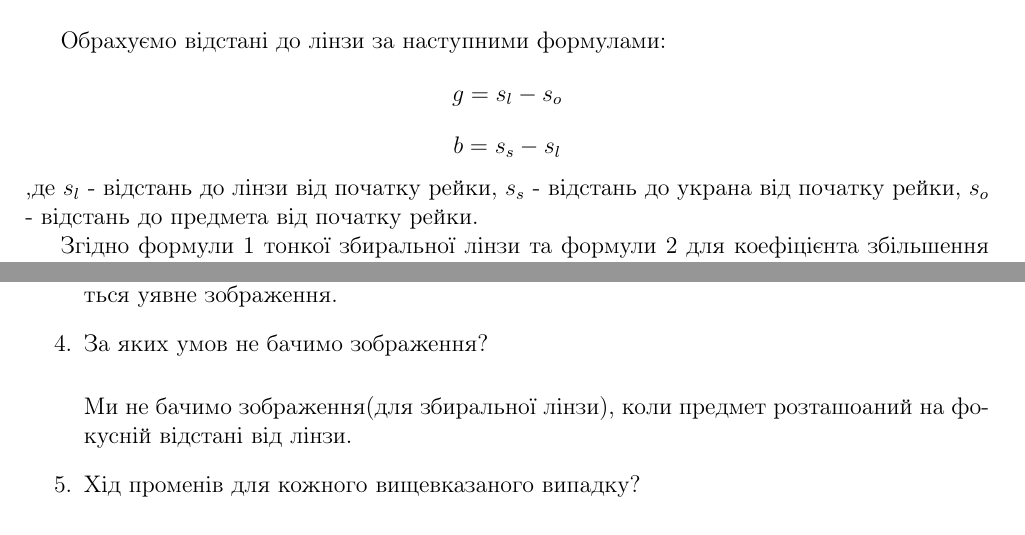
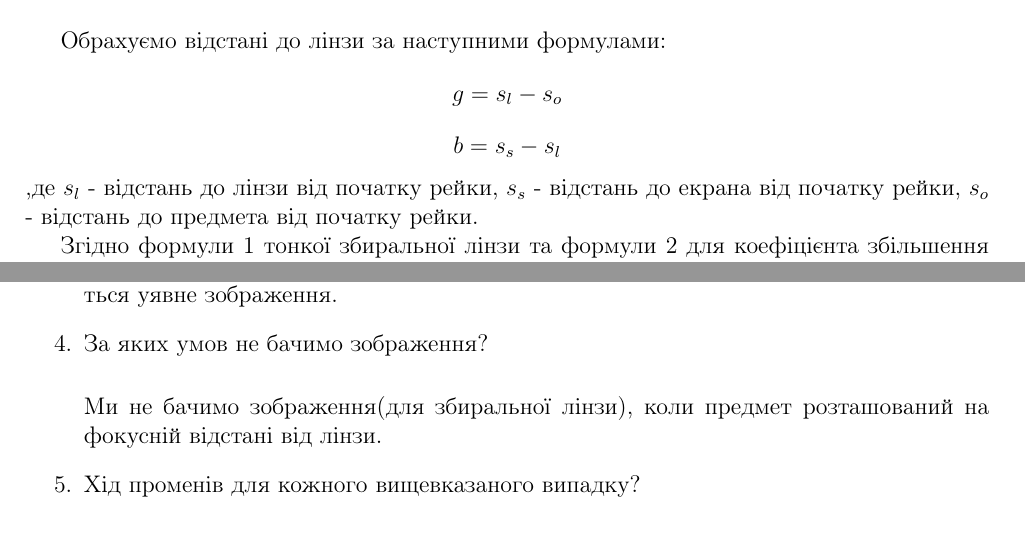
Before and after one commit to ShkalikovOleh/Physics-Labs, a LaTeX document (Optics/Lab 1 Focus distance/report/Lab 1.tex, which reads Optics/Lab 1 Focus distance/report/sections/Answers.tex, Optics/Lab 1 Focus distance/report/sections/Tasks.tex): two parts of pages 4 and 5 of 6, joined at a grey line, cut so that both start at the same text. Compiled offline with pdfLaTeX.

Commit message:
Fix orfo mistakes

```diff
--- a/Optics/Lab 1 Focus distance/report/sections/Answers.tex
+++ b/Optics/Lab 1 Focus distance/report/sections/Answers.tex
@@ -28,7 +28,7 @@
     \bigbreak
 
     Ми не бачимо зображення(для збиральної лінзи), коли
-    предмет розташоаний на фокусній відстані від лінзи.
+    предмет розташований на фокусній відстані від лінзи.
 
     \item Хід променів для кожного вищевказаного випадку?
     \bigbreak
--- a/Optics/Lab 1 Focus distance/report/sections/Tasks.tex
+++ b/Optics/Lab 1 Focus distance/report/sections/Tasks.tex
@@ -29,7 +29,7 @@
 $$ g = s_l - s_o $$
 $$ b = s_s - s_l $$
 ,де $s_l$ - відстань до лінзи від початку рейки,
-$s_s$ - відстань до украна від початку рейки,
+$s_s$ - відстань до екрана від початку рейки,
 $s_o$ - відстань до предмета від початку рейки.
 
 Згідно формули \ref{eq:1} тонкої збиральної лінзи
```
Also changed, not shown: Optics/Lab 1 Focus distance/report/Lab 1.pdf.
